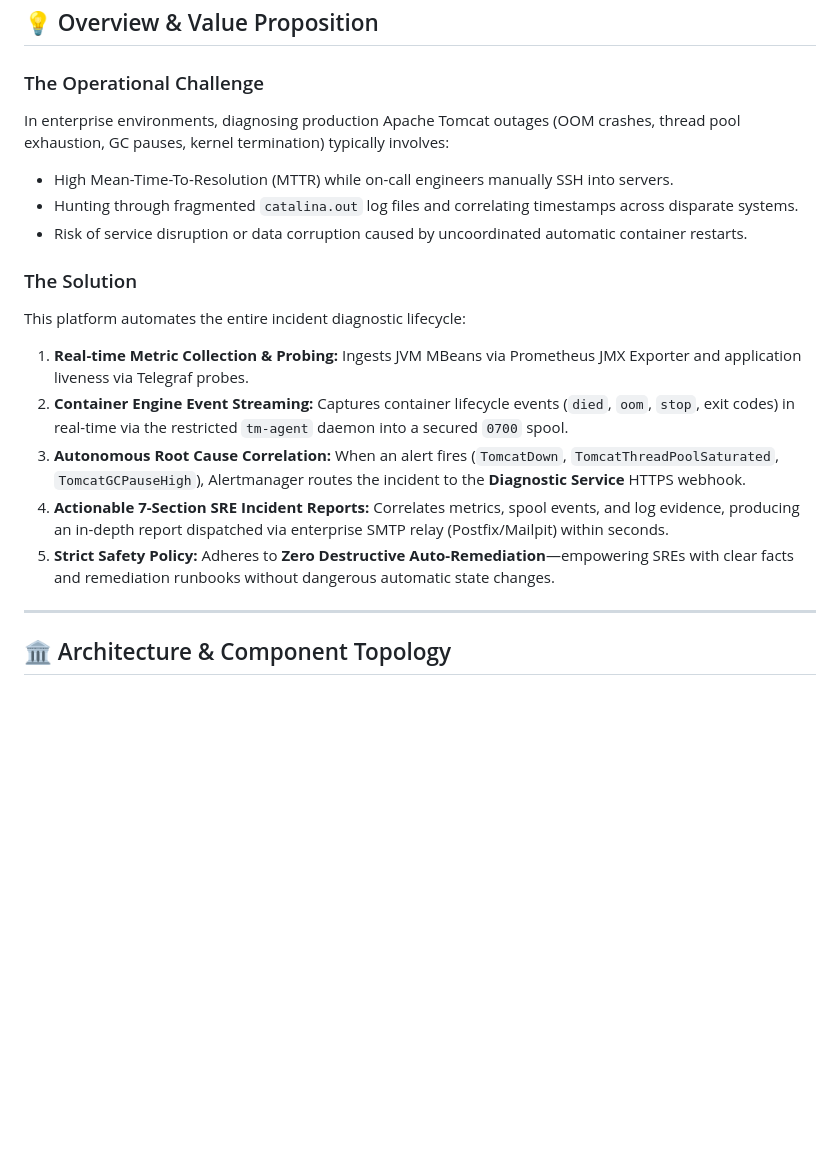
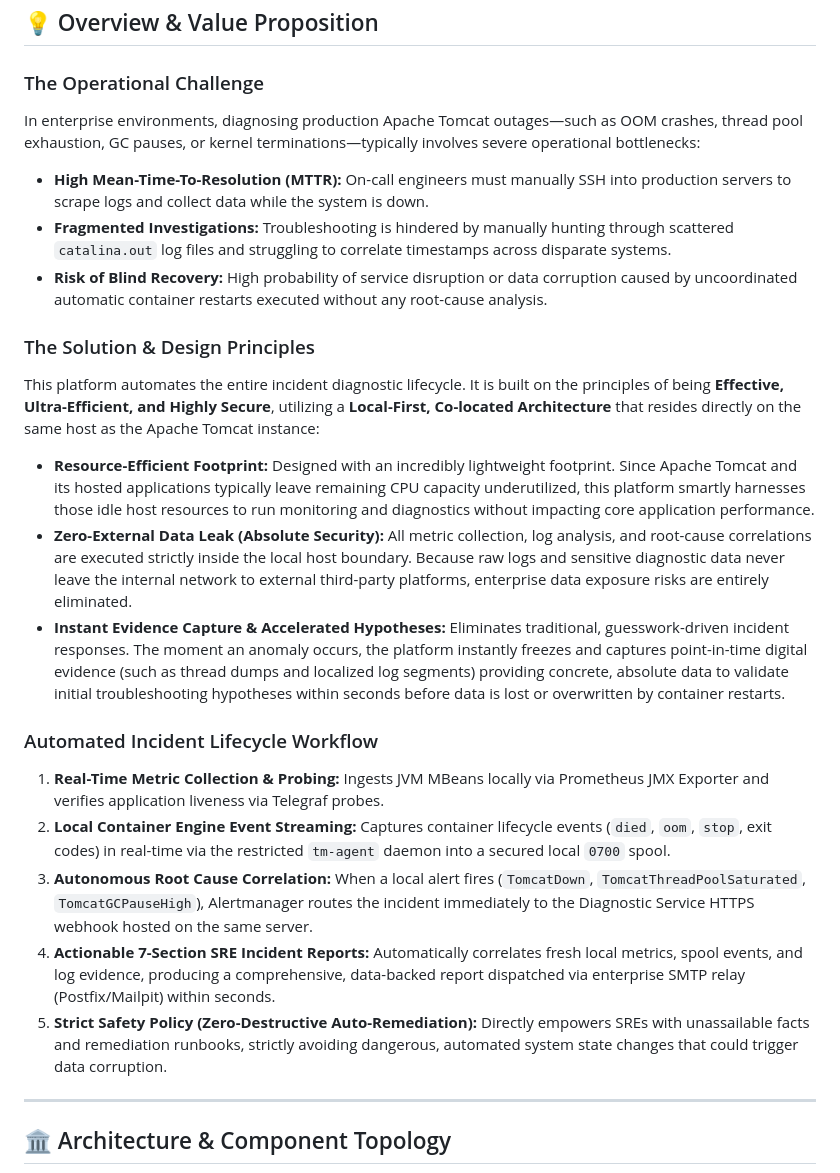
Before and after one commit to edkas07-oss/tomcat-monitoring, a Markdown page: README.md, the part around the change. Rendered like a GitHub page; blank space fills up the shorter version.

Commit message:
docs: update overview, value proposition, design principles, and incident lifecycle workflow in README

```diff
--- a/README.md
+++ b/README.md
@@ -53,18 +53,28 @@ The monitoring stack combines **real-time runtime metrics (JMX & HTTP Probes)**,
 ## 💡 Overview & Value Proposition
 
 ### The Operational Challenge
-In enterprise environments, diagnosing production Apache Tomcat outages (OOM crashes, thread pool exhaustion, GC pauses, kernel termination) typically involves:
-* High Mean-Time-To-Resolution (MTTR) while on-call engineers manually SSH into servers.
-* Hunting through fragmented `catalina.out` log files and correlating timestamps across disparate systems.
-* Risk of service disruption or data corruption caused by uncoordinated automatic container restarts.
 
-### The Solution
-This platform automates the entire incident diagnostic lifecycle:
-1. **Real-time Metric Collection & Probing:** Ingests JVM MBeans via Prometheus JMX Exporter and application liveness via Telegraf probes.
-2. **Container Engine Event Streaming:** Captures container lifecycle events (`died`, `oom`, `stop`, exit codes) in real-time via the restricted `tm-agent` daemon into a secured `0700` spool.
-3. **Autonomous Root Cause Correlation:** When an alert fires (`TomcatDown`, `TomcatThreadPoolSaturated`, `TomcatGCPauseHigh`), Alertmanager routes the incident to the **Diagnostic Service** HTTPS webhook.
-4. **Actionable 7-Section SRE Incident Reports:** Correlates metrics, spool events, and log evidence, producing an in-depth report dispatched via enterprise SMTP relay (Postfix/Mailpit) within seconds.
-5. **Strict Safety Policy:** Adheres to **Zero Destructive Auto-Remediation**—empowering SREs with clear facts and remediation runbooks without dangerous automatic state changes.
+In enterprise environments, diagnosing production Apache Tomcat outages—such as OOM crashes, thread pool exhaustion, GC pauses, or kernel terminations—typically involves severe operational bottlenecks:
+
+* **High Mean-Time-To-Resolution (MTTR):** On-call engineers must manually SSH into production servers to scrape logs and collect data while the system is down.
+* **Fragmented Investigations:** Troubleshooting is hindered by manually hunting through scattered `catalina.out` log files and struggling to correlate timestamps across disparate systems.
+* **Risk of Blind Recovery:** High probability of service disruption or data corruption caused by uncoordinated automatic container restarts executed without any root-cause analysis.
+
+### The Solution & Design Principles
+
+This platform automates the entire incident diagnostic lifecycle. It is built on the principles of being **Effective, Ultra-Efficient, and Highly Secure**, utilizing a **Local-First, Co-located Architecture** that resides directly on the same host as the Apache Tomcat instance:
+
+* **Resource-Efficient Footprint:** Designed with an incredibly lightweight footprint. Since Apache Tomcat and its hosted applications typically leave remaining CPU capacity underutilized, this platform smartly harnesses those idle host resources to run monitoring and diagnostics without impacting core application performance.
+* **Zero-External Data Leak (Absolute Security):** All metric collection, log analysis, and root-cause correlations are executed strictly inside the local host boundary. Because raw logs and sensitive diagnostic data never leave the internal network to external third-party platforms, enterprise data exposure risks are entirely eliminated.
+* **Instant Evidence Capture & Accelerated Hypotheses:** Eliminates traditional, guesswork-driven incident responses. The moment an anomaly occurs, the platform instantly freezes and captures point-in-time digital evidence (such as thread dumps and localized log segments) providing concrete, absolute data to validate initial troubleshooting hypotheses within seconds before data is lost or overwritten by container restarts.
+
+### Automated Incident Lifecycle Workflow
+
+1. **Real-Time Metric Collection & Probing:** Ingests JVM MBeans locally via Prometheus JMX Exporter and verifies application liveness via Telegraf probes.
+2. **Local Container Engine Event Streaming:** Captures container lifecycle events (`died`, `oom`, `stop`, exit codes) in real-time via the restricted `tm-agent` daemon into a secured local `0700` spool.
+3. **Autonomous Root Cause Correlation:** When a local alert fires (`TomcatDown`, `TomcatThreadPoolSaturated`, `TomcatGCPauseHigh`), Alertmanager routes the incident immediately to the Diagnostic Service HTTPS webhook hosted on the same server.
+4. **Actionable 7-Section SRE Incident Reports:** Automatically correlates fresh local metrics, spool events, and log evidence, producing a comprehensive, data-backed report dispatched via enterprise SMTP relay (Postfix/Mailpit) within seconds.
+5. **Strict Safety Policy (Zero-Destructive Auto-Remediation):** Directly empowers SREs with unassailable facts and remediation runbooks, strictly avoiding dangerous, automated system state changes that could trigger data corruption.
 
 ---
 
```
